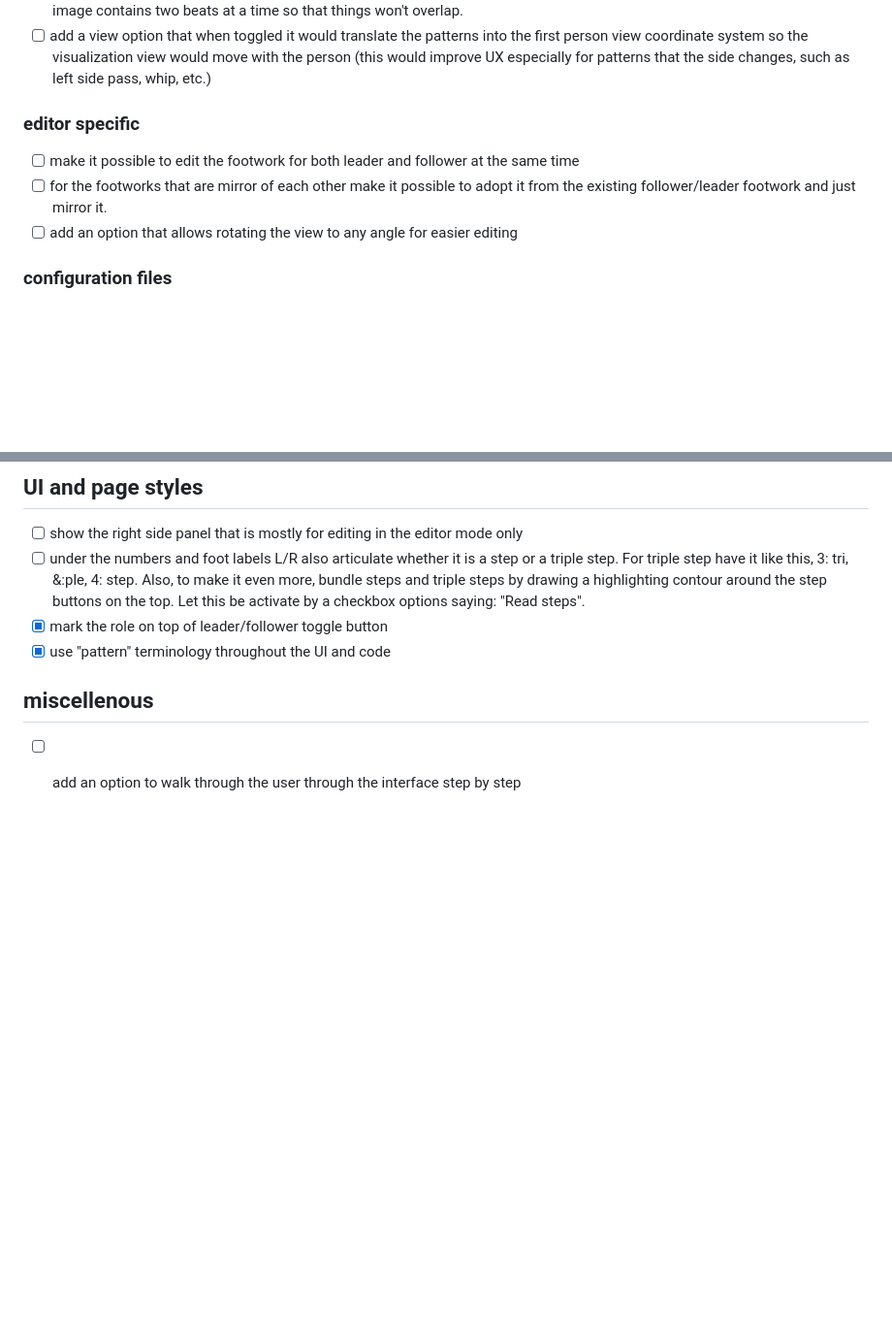
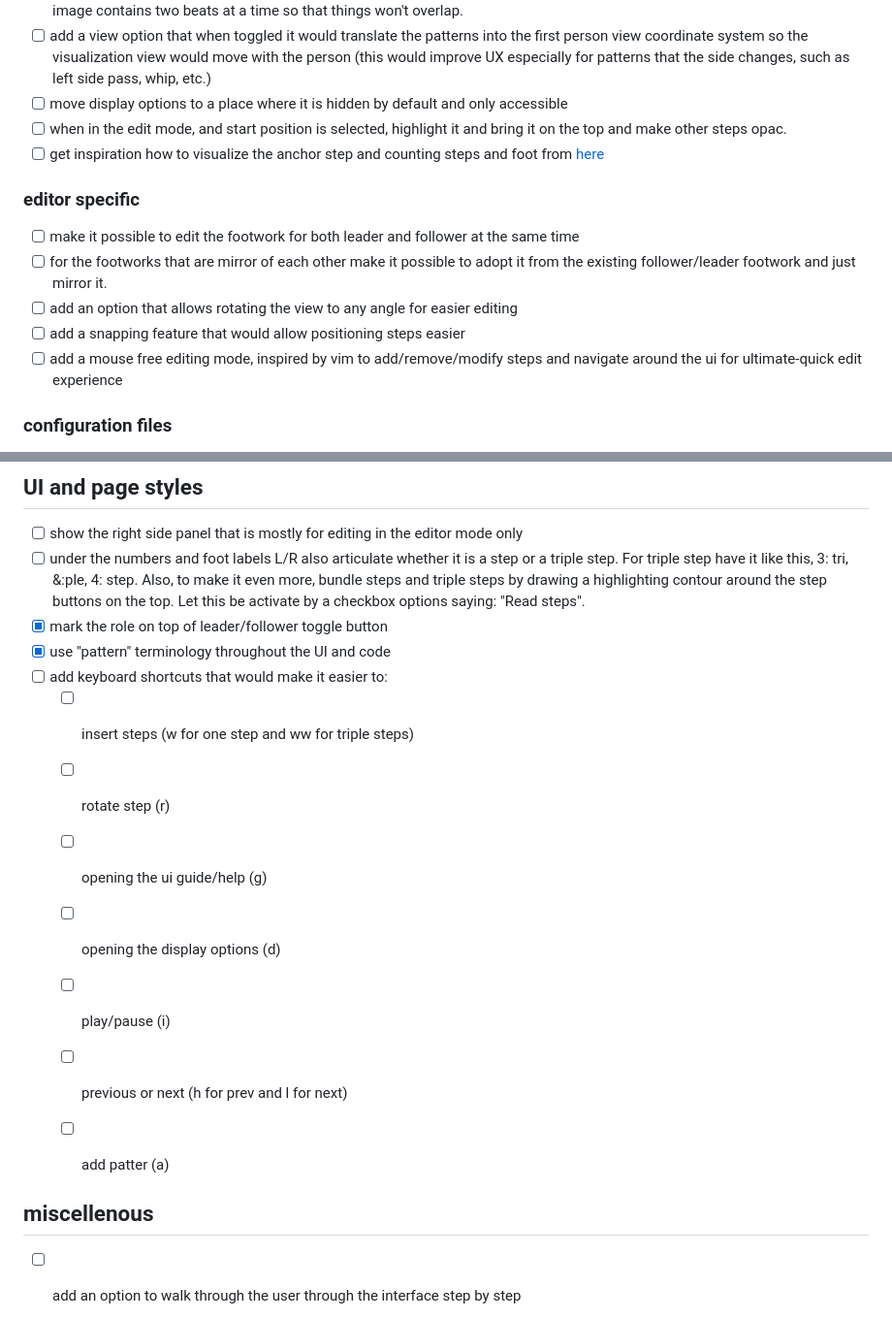
Before and after one commit to novinsh/wcs-dance-tools, a Markdown page: Tasks.md, 2 parts joined by grey strips. Shown at 97% size. Rendered like a GitHub page; blank space fills up the shorter version.

Commit message:
Add tasks

```diff
--- a/Tasks.md
+++ b/Tasks.md
@@ -42,11 +42,16 @@
     - [ ] put a voice on it that counts the steps in steps or numbers
 - [ ] make image exports that put the whole pattern in terms of static images side by side per each 2 beats, i.e. each side-by-side image contains two beats at a time so that things won't overlap.
 - [ ] add a view option that when toggled it would translate the patterns into the first person view coordinate system so the visualization view would move with the person (this would improve UX especially for patterns that the side changes, such as left side pass, whip, etc.)
+- [ ] move display options to a place where it is hidden by default and only accessible
+- [ ] when in the edit mode, and start position is selected, highlight it and bring it on the top and make other steps opac.
+- [ ] get inspiration how to visualize the anchor step and counting steps and foot from [here](https://www.countrydancingtonight.com/wp-content/uploads/2023/01/wcs_cheetsheet-1-898x1024.png)
 
 ### editor specific
 - [ ] make it possible to edit the footwork for both leader and follower at the same time
 - [ ] for the footworks that are mirror of each other make it possible to adopt it from the existing follower/leader footwork and just mirror it.
 - [ ] add an option that allows rotating the view to any angle for easier editing
+- [ ] add a snapping feature that would allow positioning steps easier
+- [ ] add a mouse free editing mode, inspired by vim to add/remove/modify steps and navigate around the ui for ultimate-quick edit experience
 
 ### configuration files
 - [x] keep a separate file for each pattern.
@@ -57,6 +62,16 @@
 - [ ] under the numbers and foot labels L/R also articulate whether it is a step or a triple step. For triple step have it like this, 3: tri, &:ple, 4: step. Also, to make it even more, bundle steps and triple steps by drawing a highlighting contour around the step buttons on the top. Let this be activate by a checkbox options saying: "Read steps".
 - [x] mark the role on top of leader/follower toggle button
 - [x] use "pattern" terminology throughout the UI and code
+- [ ] add keyboard shortcuts that would make it easier to:
+    - [ ] insert steps (w for one step and ww for triple steps)
+    - [ ] rotate step (r)
+    - [ ] opening the ui guide/help (g)
+    - [ ] opening the display options (d)
+    - [ ] play/pause (i)
+    - [ ] previous or next (h for prev and l for next)
+    - [ ] add patter (a)
+
+
 
 ## miscellenous
 - [ ] add an option to walk through the user through the interface step by step
```
